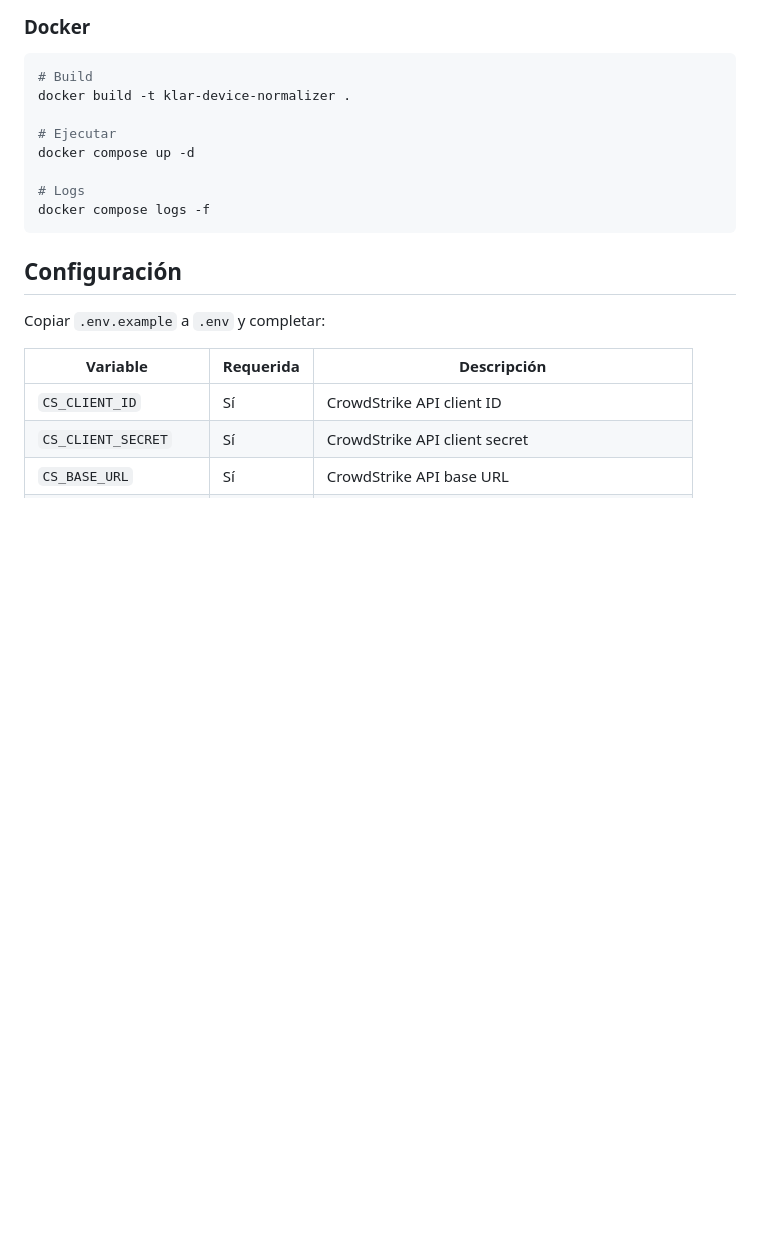
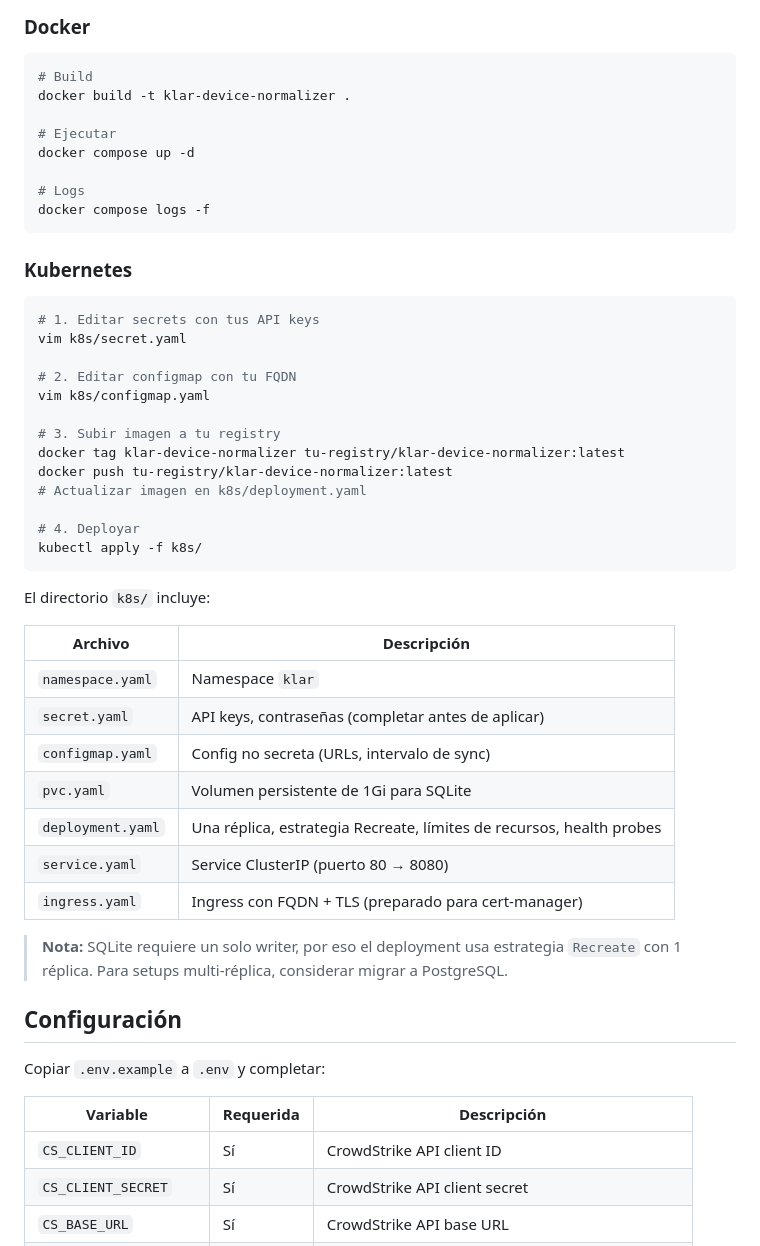
Before and after one commit to safernandez666/klar-assets, a Markdown page: README.es.md, the part around the change. Drawn GitHub-style; blank space fills up the shorter version.

````diff
--- a/README.es.md
+++ b/README.es.md
@@ -98,6 +98,38 @@ docker compose up -d
 # Logs
 docker compose logs -f
 ```
+
+### Kubernetes
+
+```bash
+# 1. Editar secrets con tus API keys
+vim k8s/secret.yaml
+
+# 2. Editar configmap con tu FQDN
+vim k8s/configmap.yaml
+
+# 3. Subir imagen a tu registry
+docker tag klar-device-normalizer tu-registry/klar-device-normalizer:latest
+docker push tu-registry/klar-device-normalizer:latest
+# Actualizar imagen en k8s/deployment.yaml
+
+# 4. Deployar
+kubectl apply -f k8s/
+```
+
+El directorio `k8s/` incluye:
+
+| Archivo | Descripción |
+|---------|-------------|
+| `namespace.yaml` | Namespace `klar` |
+| `secret.yaml` | API keys, contraseñas (completar antes de aplicar) |
+| `configmap.yaml` | Config no secreta (URLs, intervalo de sync) |
+| `pvc.yaml` | Volumen persistente de 1Gi para SQLite |
+| `deployment.yaml` | Una réplica, estrategia Recreate, límites de recursos, health probes |
+| `service.yaml` | Service ClusterIP (puerto 80 → 8080) |
+| `ingress.yaml` | Ingress con FQDN + TLS (preparado para cert-manager) |
+
+> **Nota:** SQLite requiere un solo writer, por eso el deployment usa estrategia `Recreate` con 1 réplica. Para setups multi-réplica, considerar migrar a PostgreSQL.
 
 ## Configuración
 
````
Also changed, not shown: README.md (+32 -0 lines).
